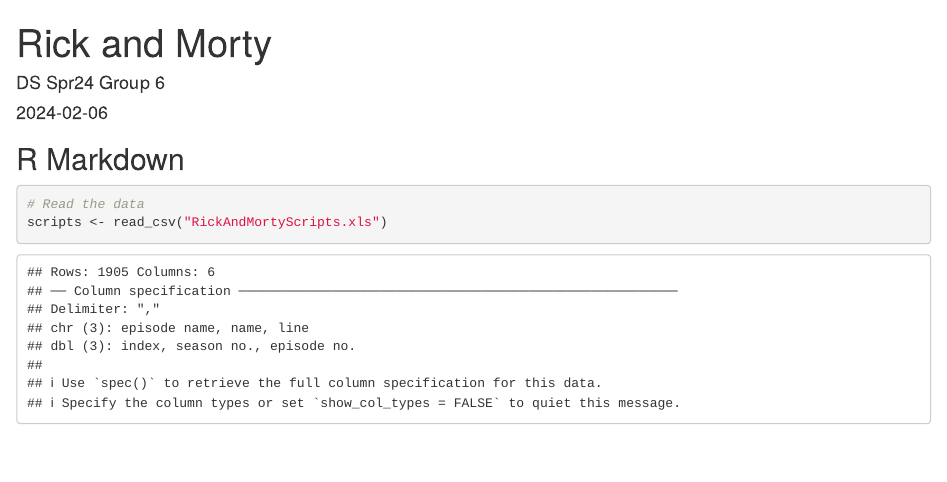
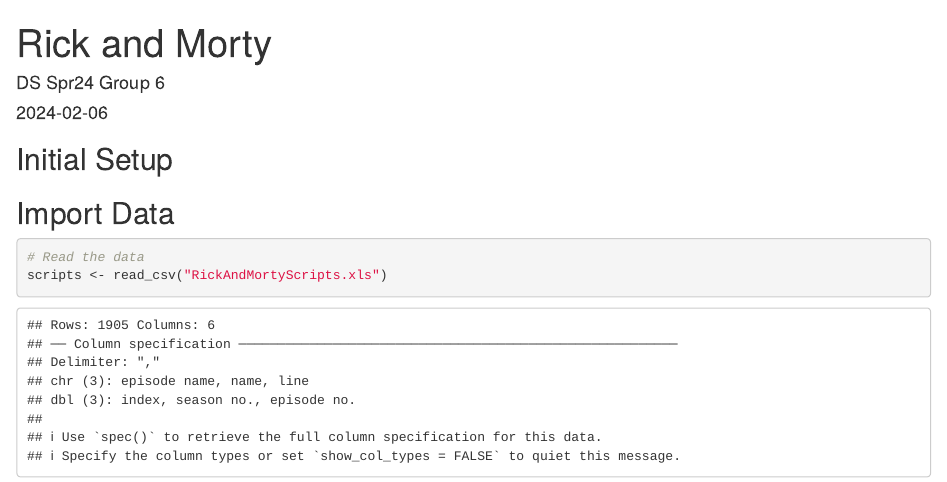
Before and after one commit to MirandaKhoury/DS_Group_6, an R Markdown document (scripts/rickandmorty.Rmd): the page in a window 1100 px wide, from its top. Rendered offline with R 4.5, knitr and Pandoc, with nearby package versions.

Commit message:
Update rickandmorty.Rmd
added some headers

````diff
--- a/scripts/rickandmorty.Rmd
+++ b/scripts/rickandmorty.Rmd
@@ -36,10 +37,9 @@
 library(radarchart)
 ```
 
-## R Markdown
+## Import Data
 
-
-```{r cars}
+```{r}
 
 
 # Read the data
````
Also changed, not shown: scripts/rickandmorty.Rmd (1 more changed lines).
